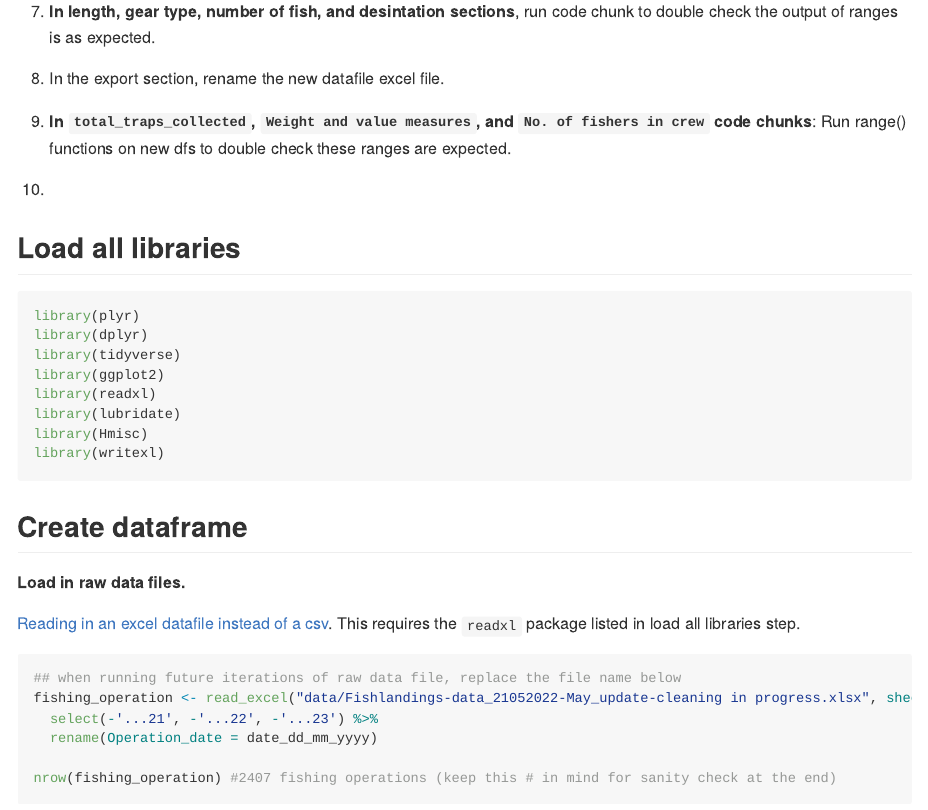
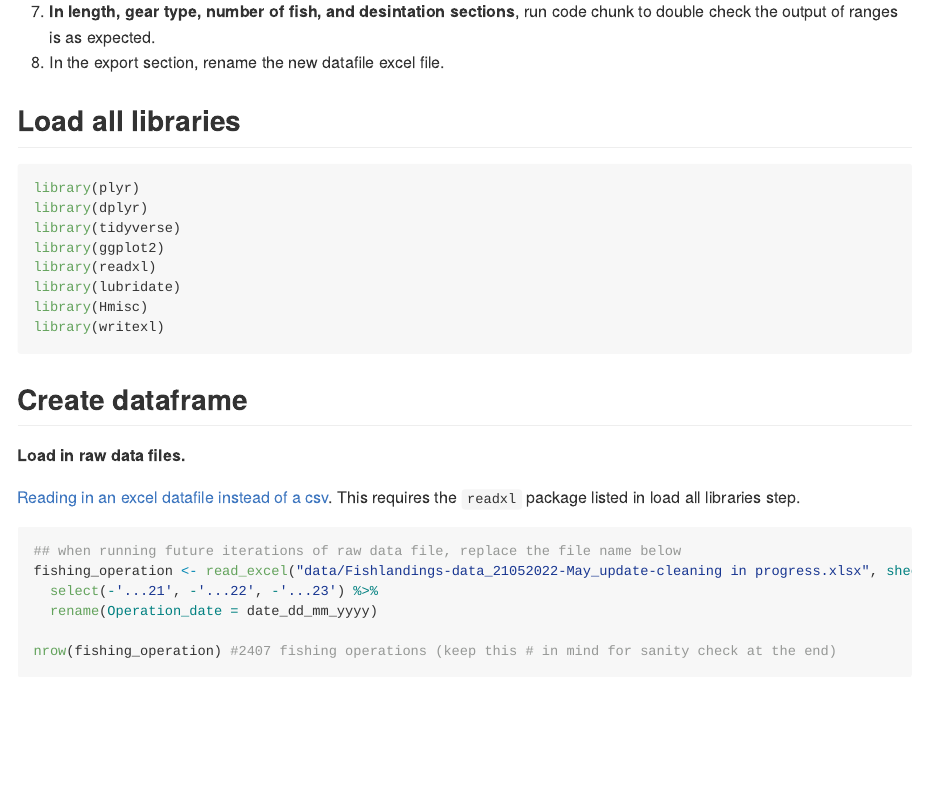
Before and after one commit to emmastrand/Kenya_SamakiSalama, an R Markdown document (FishLandings/scripts/QC.Rmd): the page in a window 1100 px wide, from 1300 px down before the commit and from 1200 px down after it, so that both start at the same text. The pictures show the output file FishLandings/scripts/QC.md that the author committed with the source, drawn offline in the style of GitHub.

```diff
--- a/FishLandings/scripts/QC.Rmd
+++ b/FishLandings/scripts/QC.Rmd
@@ -49,10 +49,6 @@
 6. **In Species/Scientific name**, run code chunk functions and check output to make sure it is as expected.
 7. **In length, gear type, number of fish, and desintation sections**, run code chunk to double check the output of ranges is as expected.
 8. In the export section, rename the new datafile excel file.
-
-
-4. **In `total_traps_collected`, `Weight and value measures`, and `No. of fishers in crew` code chunks**: Run range() functions on new dfs to double check these ranges are expected.
-5.
 
 ## <a name="libraries"></a> **Load all libraries**
 
```
Also changed, not shown: FishLandings/data/Fishlandings-cleaned-21052022-May.xlsx, FishLandings/scripts/QC.md.
